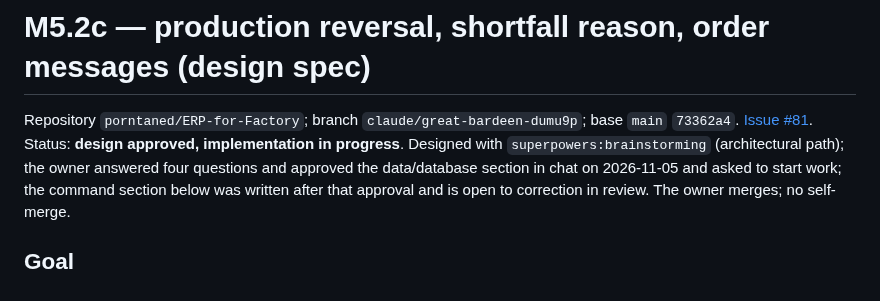
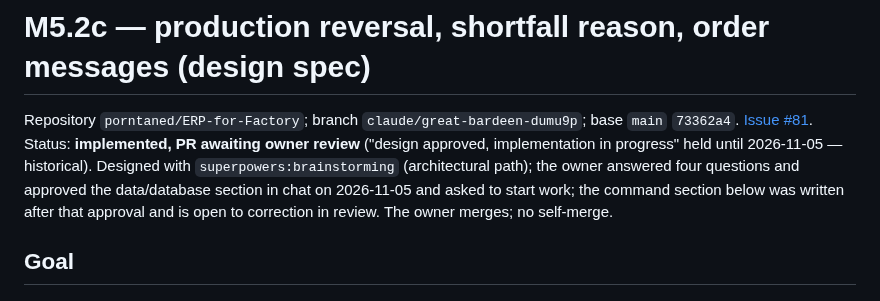
Before and after one commit to porntaned/ERP-for-Factory, a Markdown page: docs/assignments/m52c-production-reversal.md, the part around one of its changes. GitHub-like rendering.

```diff
--- a/docs/assignments/m52c-production-reversal.md
+++ b/docs/assignments/m52c-production-reversal.md
@@ -1,8 +1,8 @@
 # M5.2c — production reversal, shortfall reason, order messages (design spec)
 
 Repository `porntaned/ERP-for-Factory`; branch `claude/great-bardeen-dumu9p`; base `main` `73362a4`.
-[Issue #81](https://github.com/porntaned/ERP-for-Factory/issues/81). Status: **design approved,
-implementation in progress**. Designed with `superpowers:brainstorming` (architectural path); the
+[Issue #81](https://github.com/porntaned/ERP-for-Factory/issues/81). Status: **implemented, PR awaiting owner review**
+("design approved, implementation in progress" held until 2026-11-05 — historical). Designed with `superpowers:brainstorming` (architectural path); the
 owner answered four questions and approved the data/database section in chat on 2026-11-05 and
 asked to start work; the command section below was written after that approval and is open to
 correction in review. The owner merges; no self-merge.
```
Also changed, not shown: other parts of docs/assignments/m52c-production-reversal.md (+74 -0 lines), README.md (+1 -1 lines), docs/TASKS.md (+2 -0 lines).
